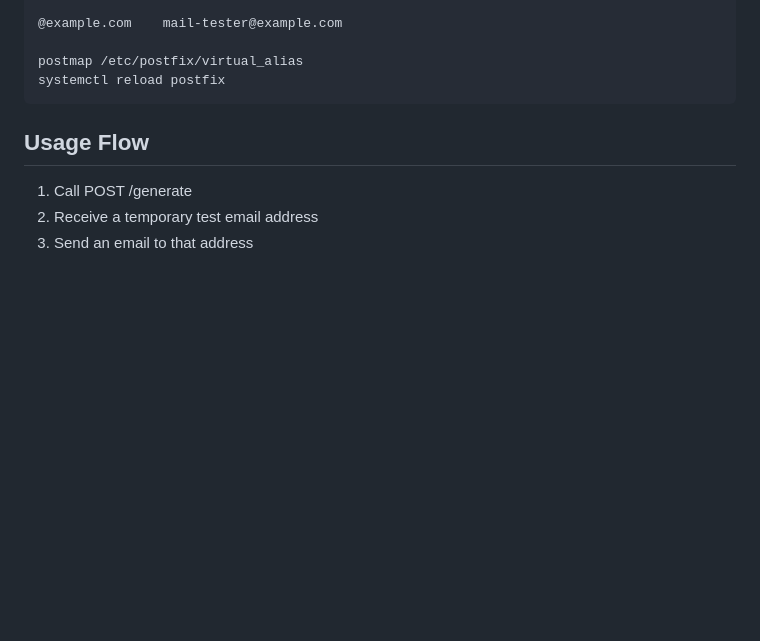
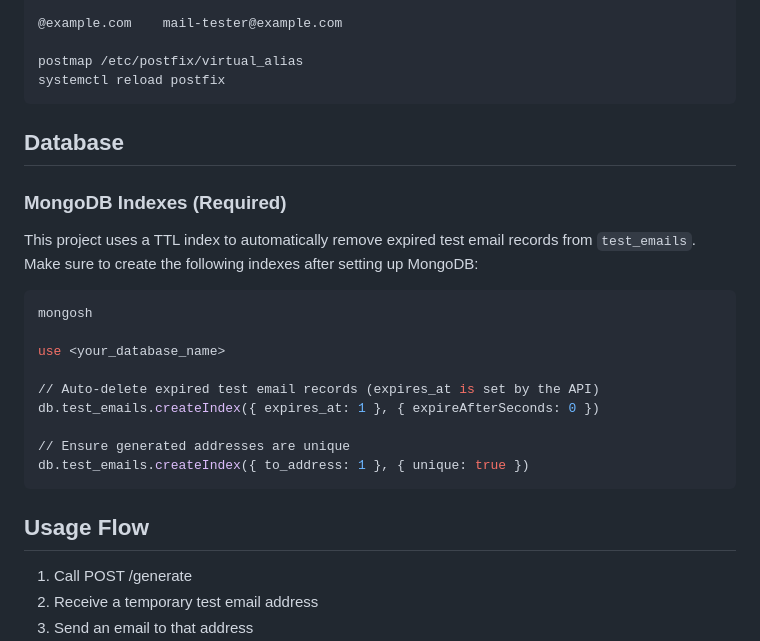
Before and after one commit to alialinx/mail-tester, a Markdown page: README.md, the part around the change. Rendered like a GitHub page; blank space fills up the shorter version.

Commit message:
add Database info

````diff
--- a/README.md
+++ b/README.md
@@ -216,6 +216,25 @@ systemctl reload postfix
 ```
 
 
+## Database
+
+### MongoDB Indexes (Required)
+
+This project uses a TTL index to automatically remove expired test email records from `test_emails`.
+Make sure to create the following indexes after setting up MongoDB:
+
+```bash
+mongosh
+
+use <your_database_name>
+
+// Auto-delete expired test email records (expires_at is set by the API)
+db.test_emails.createIndex({ expires_at: 1 }, { expireAfterSeconds: 0 })
+
+// Ensure generated addresses are unique
+db.test_emails.createIndex({ to_address: 1 }, { unique: true })
+```
+
 
 ## Usage Flow
 
````
